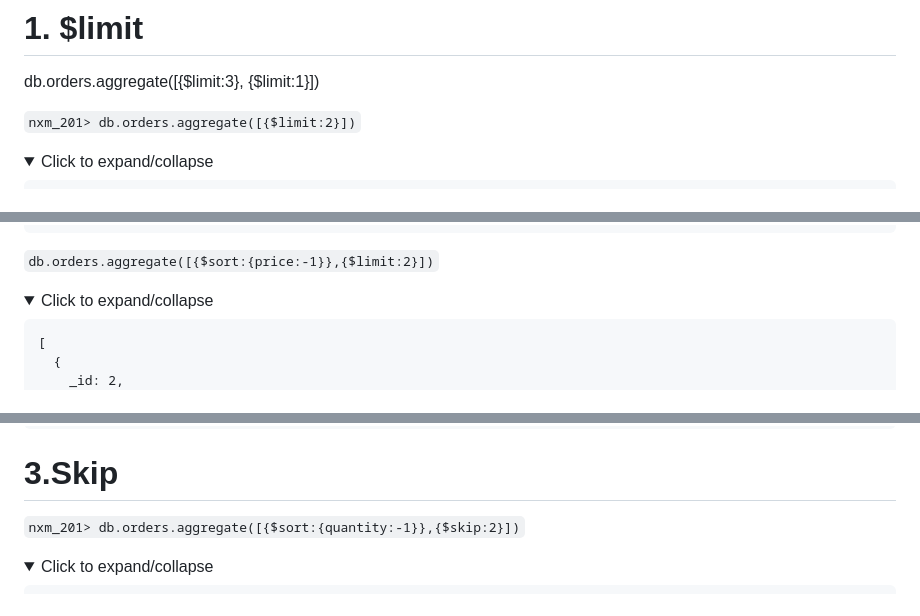
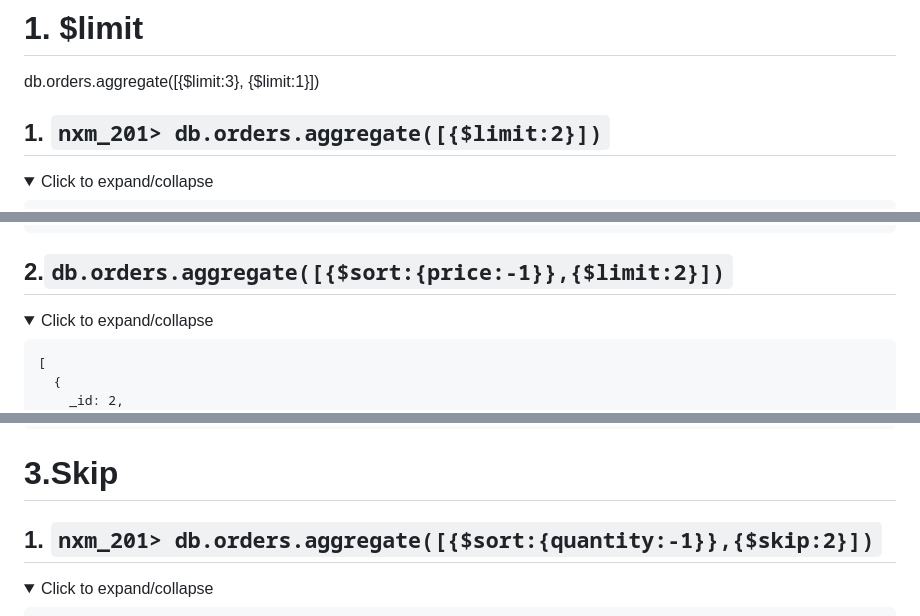
Before and after one commit to UmaSahni/NXM-201, a Markdown page: Day-2/agg1.md, 3 parts joined by grey strips. Rendered like a GitHub page; folded sections open.

```diff
--- a/Day-2/agg1.md
+++ b/Day-2/agg1.md
@@ -127,7 +127,7 @@ db.orders.aggregate([{}, {},{}])
 # 1. $limit
 db.orders.aggregate([{$limit:3}, {$limit:1}])
 
-`nxm_201> db.orders.aggregate([{$limit:2}])`
+## 1. `nxm_201> db.orders.aggregate([{$limit:2}])`
 
 <details>
 <summary>Click to expand/collapse</summary>
@@ -259,7 +259,7 @@ db.orders.aggregate([{$sort:{"quantity":-1}}])
 
 
 
-`db.orders.aggregate([{$sort:{price:-1}},{$limit:2}])`
+## 2.`db.orders.aggregate([{$sort:{price:-1}},{$limit:2}])`
 
 <details>
 <summary>Click to expand/collapse</summary>
@@ -394,7 +394,7 @@ db.orders.aggregate([{$sort:{"quantity":-1}}])
 
 # 3.Skip
 
-`nxm_201> db.orders.aggregate([{$sort:{quantity:-1}},{$skip:2}])`
+## 1. `nxm_201> db.orders.aggregate([{$sort:{quantity:-1}},{$skip:2}])`
 
 <details>
 <summary>Click to expand/collapse</summary>
```
Also changed, not shown: other parts of Day-2/agg1.md (+32 -22 lines).
